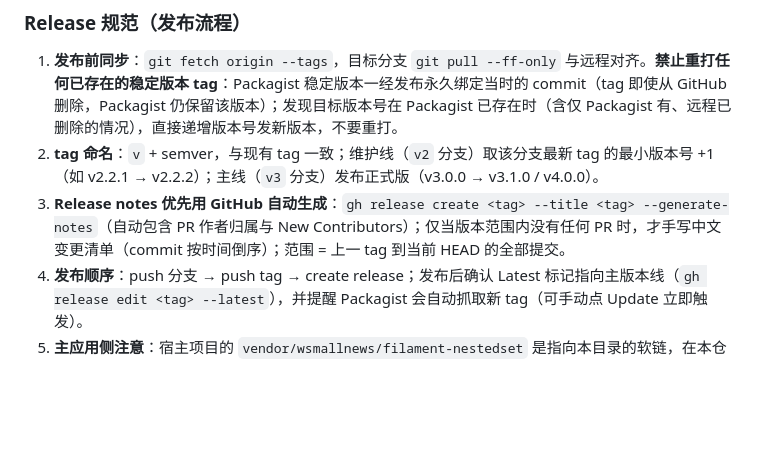
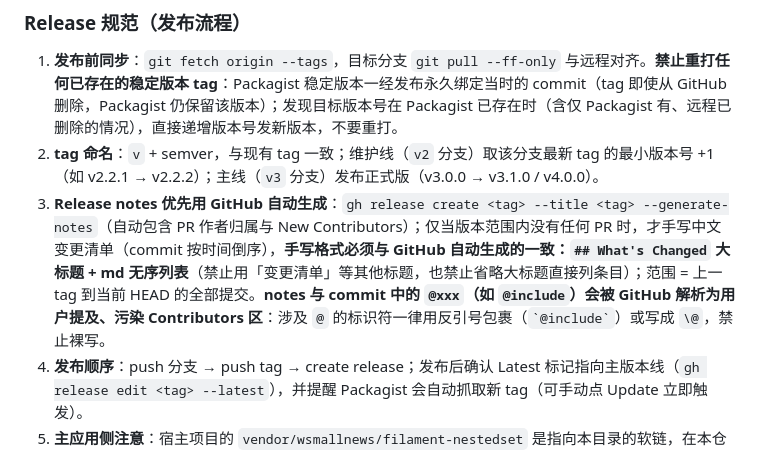
Before and after one commit to Wsmallnews/filamentv5, a Markdown page: AGENTS.md, the part around the change. Drawn GitHub-style; blank space fills up the shorter version.

Commit message:
优化 release 发布规则：无 PR 手写 notes 统一 What's Changed 格式，规避 @ 误提及

```diff
--- a/AGENTS.md
+++ b/AGENTS.md
@@ -1664,7 +1664,7 @@ php artisan filament:assets                           # 发布到 public/（应
 
 1. **发布前同步**：`git fetch origin --tags`，目标分支 `git pull --ff-only` 与远程对齐。**禁止重打任何已存在的稳定版本 tag**：Packagist 稳定版本一经发布永久绑定当时的 commit（tag 即使从 GitHub 删除，Packagist 仍保留该版本）；发现目标版本号在 Packagist 已存在时（含仅 Packagist 有、远程已删除的情况），直接递增版本号发新版本，不要重打。
 2. **tag 命名**：`v` + semver，与现有 tag 一致；维护线（`v2` 分支）取该分支最新 tag 的最小版本号 +1（如 v2.2.1 → v2.2.2）；主线（`v3` 分支）发布正式版（v3.0.0 → v3.1.0 / v4.0.0）。
-3. **Release notes 优先用 GitHub 自动生成**：`gh release create <tag> --title <tag> --generate-notes`（自动包含 PR 作者归属与 New Contributors）；仅当版本范围内没有任何 PR 时，才手写中文变更清单（commit 按时间倒序）；范围 = 上一 tag 到当前 HEAD 的全部提交。
+3. **Release notes 优先用 GitHub 自动生成**：`gh release create <tag> --title <tag> --generate-notes`（自动包含 PR 作者归属与 New Contributors）；仅当版本范围内没有任何 PR 时，才手写中文变更清单（commit 按时间倒序），**手写格式必须与 GitHub 自动生成的一致：`## What's Changed` 大标题 + md 无序列表**（禁止用「变更清单」等其他标题，也禁止省略大标题直接列条目）；范围 = 上一 tag 到当前 HEAD 的全部提交。**notes 与 commit 中的 `@xxx`（如 `@include`）会被 GitHub 解析为用户提及、污染 Contributors 区**：涉及 `@` 的标识符一律用反引号包裹（`` `@include` ``）或写成 `\@`，禁止裸写。
 4. **发布顺序**：push 分支 → push tag → create release；发布后确认 Latest 标记指向主版本线（`gh release edit <tag> --latest`），并提醒 Packagist 会自动抓取新 tag（可手动点 Update 立即触发）。
 5. **主应用侧注意**：宿主项目的 `vendor/wsmallnews/filament-nestedset` 是指向本目录的软链，在本仓库切过分支（如 `v2`）后必须切回 `v3`，否则宿主应用会引用旧分支代码而损坏；发布完成后宿主仓库需提交 submodule 指针变更。
 
```
